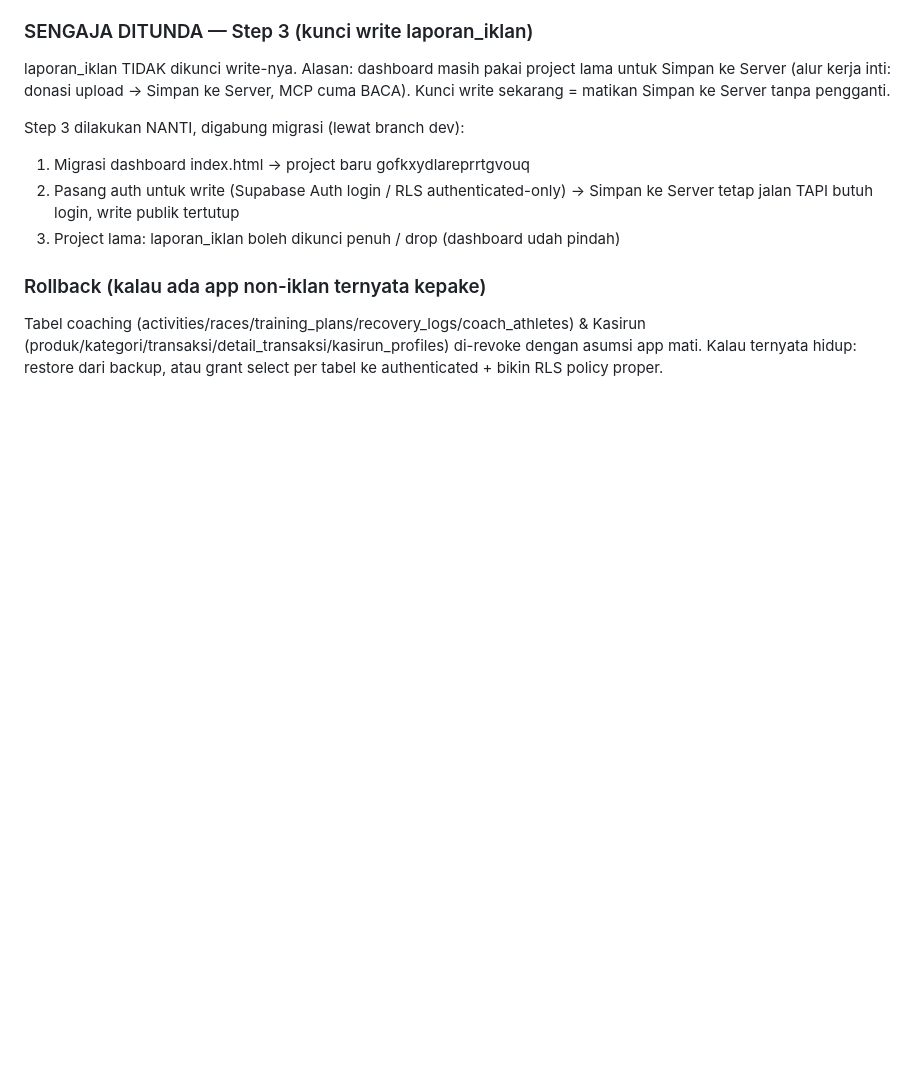
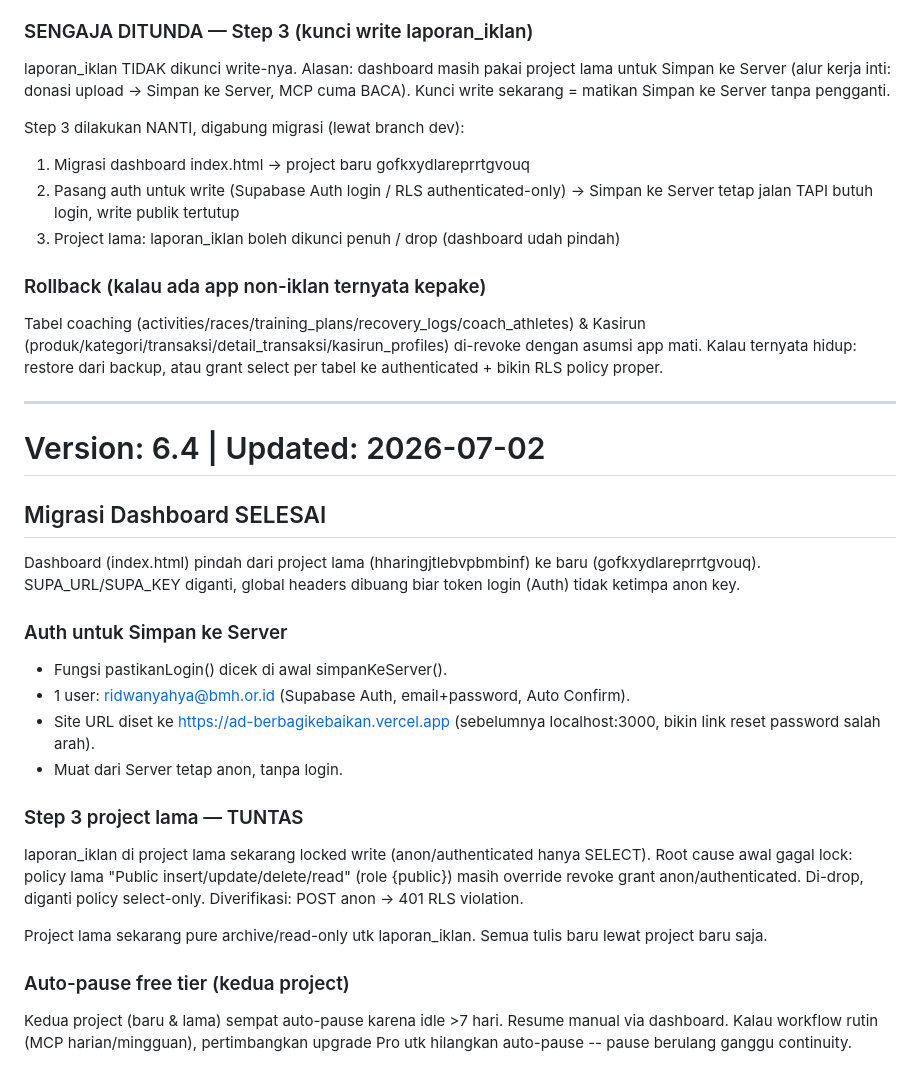
Before and after one commit to ryahya34-beep/ad-berbagikebaikan, a Markdown page: PROJECT.md, the part around the change. Drawn GitHub-style; blank space fills up the shorter version.

Commit message:
docs: migrasi dashboard selesai + step 3 tuntas (v6.4)

```diff
--- a/PROJECT.md
+++ b/PROJECT.md
@@ -315,3 +315,33 @@ Tabel coaching (activities/races/training_plans/recovery_logs/coach_athletes)
 & Kasirun (produk/kategori/transaksi/detail_transaksi/kasirun_profiles) di-revoke
 dengan asumsi app mati. Kalau ternyata hidup: restore dari backup, atau
 grant select per tabel ke authenticated + bikin RLS policy proper.
+
+---
+# Version: 6.4 | Updated: 2026-07-02
+
+## Migrasi Dashboard SELESAI
+
+Dashboard (index.html) pindah dari project lama (hharingjtlebvpbmbinf) ke baru
+(gofkxydlareprrtgvouq). SUPA_URL/SUPA_KEY diganti, global headers dibuang biar
+token login (Auth) tidak ketimpa anon key.
+
+### Auth untuk Simpan ke Server
+- Fungsi pastikanLogin() dicek di awal simpanKeServer().
+- 1 user: ridwanyahya@bmh.or.id (Supabase Auth, email+password, Auto Confirm).
+- Site URL diset ke https://ad-berbagikebaikan.vercel.app (sebelumnya localhost:3000,
+  bikin link reset password salah arah).
+- Muat dari Server tetap anon, tanpa login.
+
+### Step 3 project lama — TUNTAS
+laporan_iklan di project lama sekarang locked write (anon/authenticated hanya SELECT).
+Root cause awal gagal lock: policy lama "Public insert/update/delete/read" (role
+{public}) masih override revoke grant anon/authenticated. Di-drop, diganti policy
+select-only. Diverifikasi: POST anon -> 401 RLS violation.
+
+Project lama sekarang pure archive/read-only utk laporan_iklan. Semua tulis baru
+lewat project baru saja.
+
+### Auto-pause free tier (kedua project)
+Kedua project (baru & lama) sempat auto-pause karena idle >7 hari. Resume manual
+via dashboard. Kalau workflow rutin (MCP harian/mingguan), pertimbangkan upgrade
+Pro utk hilangkan auto-pause -- pause berulang ganggu continuity.
```
